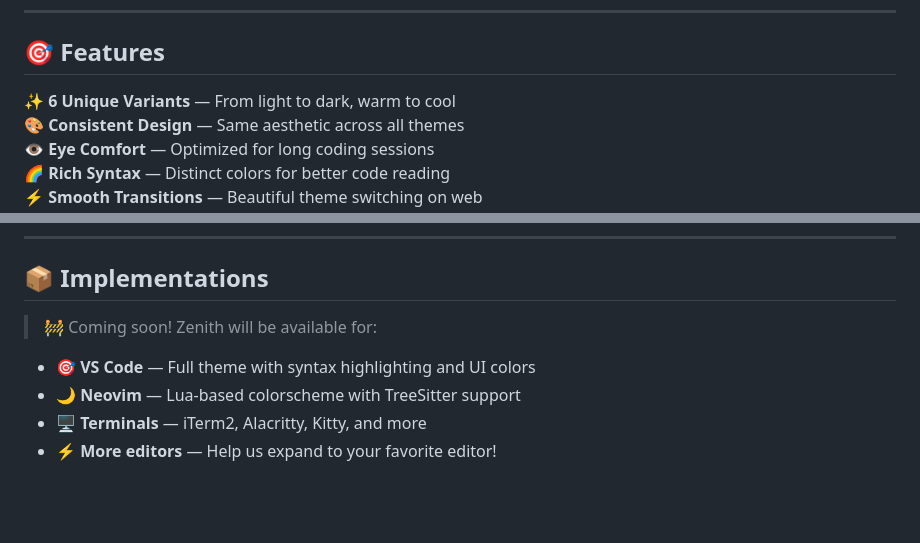
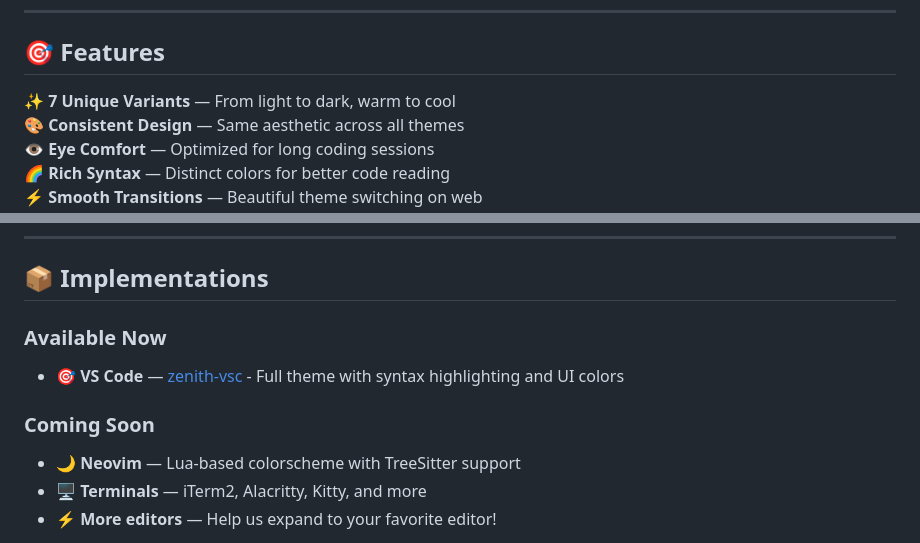
Before and after one commit to samonide/zenith, a Markdown page: README.md, 2 parts joined by grey strips. Rendered like a GitHub page; blank space fills up the shorter version.

```diff
--- a/README.md
+++ b/README.md
@@ -134,7 +117,7 @@ Each variant is stored in a JSON file with complete color definitions:
 
 ## 🎯 Features
 
-✨ **6 Unique Variants** — From light to dark, warm to cool
+✨ **7 Unique Variants** — From light to dark, warm to cool
 🎨 **Consistent Design** — Same aesthetic across all themes
 👁️ **Eye Comfort** — Optimized for long coding sessions
 🌈 **Rich Syntax** — Distinct colors for better code reading
@@ -159,9 +142,12 @@ Experience Zenith with live code examples and interactive theme switching!
 
 ## 📦 Implementations
 
-> 🚧 Coming soon! Zenith will be available for:
+### Available Now
 
-- 🎯 **VS Code** — Full theme with syntax highlighting and UI colors
+- 🎯 **VS Code** — [zenith-vsc](https://github.com/samonide/zenith-vsc) - Full theme with syntax highlighting and UI colors
+
+### Coming Soon
+
 - 🌙 **Neovim** — Lua-based colorscheme with TreeSitter support
 - 🖥️ **Terminals** — iTerm2, Alacritty, Kitty, and more
 - ⚡ **More editors** — Help us expand to your favorite editor!
```
Also changed, not shown: other parts of README.md (+8 -25 lines).
